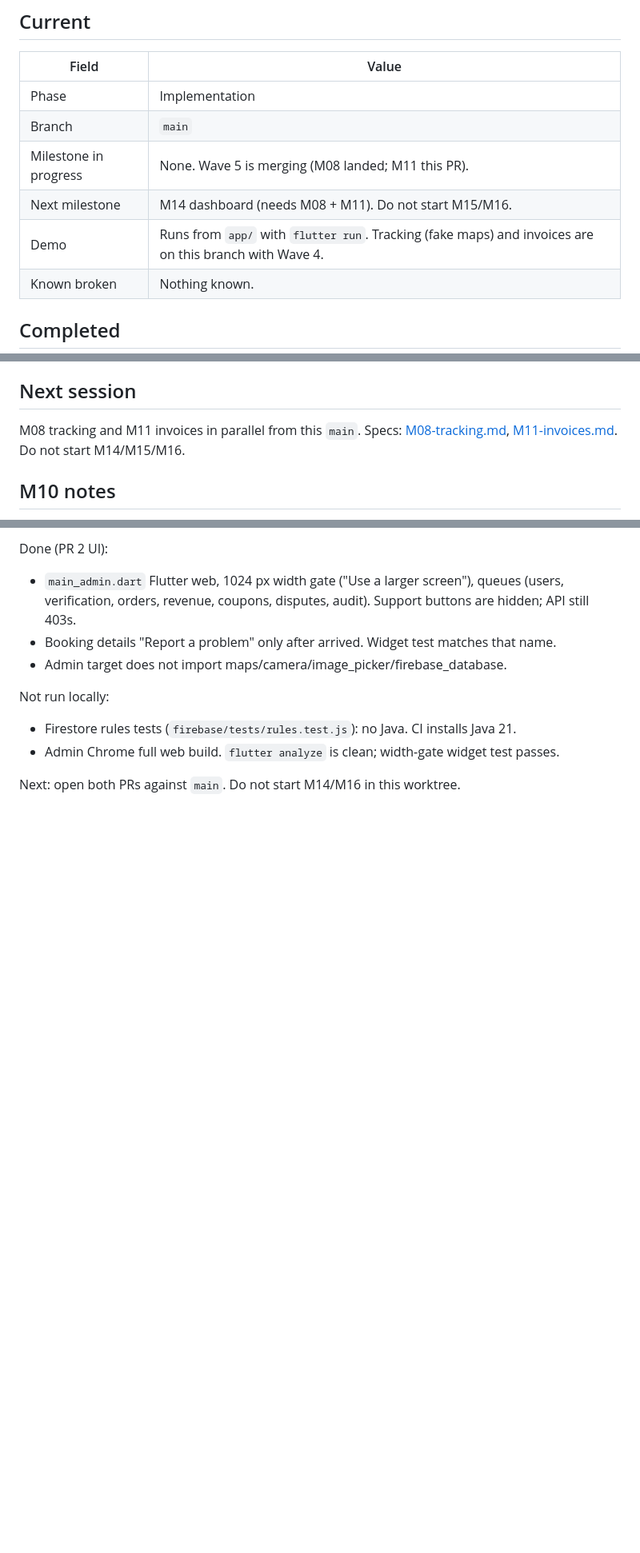
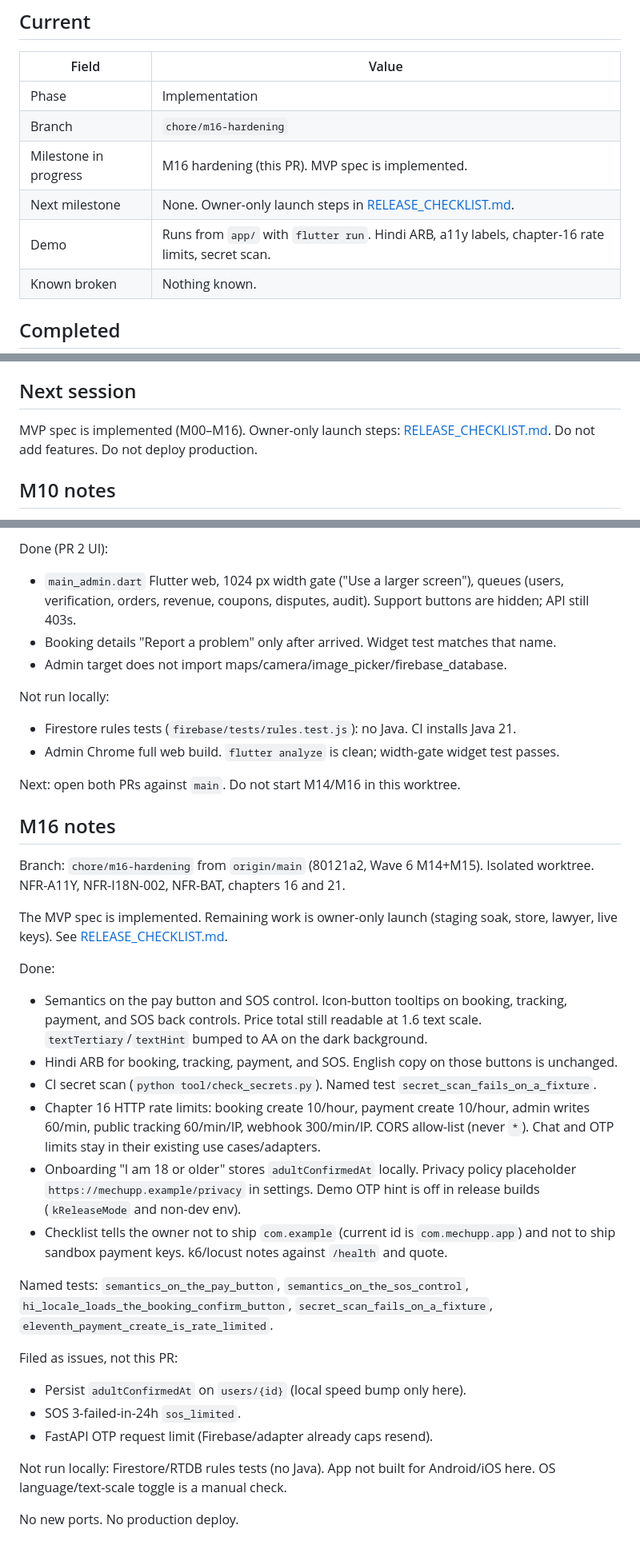
Before and after one commit to dev-ayush-17/MechaniCA, a Markdown page: docs/AGENT_PROGRESS.md, 3 parts joined by grey strips. Shown at 80% size. Drawn GitHub-style; blank space fills up the shorter version.

Commit message:
docs: record M16 progress
MVP spec is implemented. Remaining work is owner-only launch.

Co-authored-by: Cursor <cursoragent@cursor.com>

```diff
--- a/docs/AGENT_PROGRESS.md
+++ b/docs/AGENT_PROGRESS.md
@@ -7,10 +7,10 @@ Living log. Update this at the end of every session.
 | Field | Value |
 | --- | --- |
 | Phase | Implementation |
-| Branch | `main` |
-| Milestone in progress | None. Wave 5 is merging (M08 landed; M11 this PR). |
-| Next milestone | M14 dashboard (needs M08 + M11). Do not start M15/M16. |
-| Demo | Runs from `app/` with `flutter run`. Tracking (fake maps) and invoices are on this branch with Wave 4. |
+| Branch | `chore/m16-hardening` |
+| Milestone in progress | M16 hardening (this PR). MVP spec is implemented. |
+| Next milestone | None. Owner-only launch steps in [RELEASE_CHECKLIST.md](RELEASE_CHECKLIST.md). |
+| Demo | Runs from `app/` with `flutter run`. Hindi ARB, a11y labels, chapter-16 rate limits, secret scan. |
 | Known broken | Nothing known. |
 
 ## Completed
@@ -69,7 +71,7 @@ Follow-ups, not done here (scope):
 
 ## Next session
 
-M08 tracking and M11 invoices in parallel from this `main`. Specs: [M08-tracking.md](milestones/M08-tracking.md), [M11-invoices.md](milestones/M11-invoices.md). Do not start M14/M15/M16.
+MVP spec is implemented (M00–M16). Owner-only launch steps: [RELEASE_CHECKLIST.md](RELEASE_CHECKLIST.md). Do not add features. Do not deploy production.
 
 ## M10 notes
 
@@ -339,3 +341,30 @@ Not run locally:
 - Admin Chrome full web build. `flutter analyze` is clean; width-gate widget test passes.
 
 Next: open both PRs against `main`. Do not start M14/M16 in this worktree.
+
+## M16 notes
+
+Branch: `chore/m16-hardening` from `origin/main` (80121a2, Wave 6 M14+M15). Isolated worktree. NFR-A11Y, NFR-I18N-002, NFR-BAT, chapters 16 and 21.
+
+The MVP spec is implemented. Remaining work is owner-only launch (staging soak, store, lawyer, live keys). See [RELEASE_CHECKLIST.md](RELEASE_CHECKLIST.md).
+
+Done:
+
+- Semantics on the pay button and SOS control. Icon-button tooltips on booking, tracking, payment, and SOS back controls. Price total still readable at 1.6 text scale. `textTertiary`/`textHint` bumped to AA on the dark background.
+- Hindi ARB for booking, tracking, payment, and SOS. English copy on those buttons is unchanged.
+- CI secret scan (`python tool/check_secrets.py`). Named test `secret_scan_fails_on_a_fixture`.
+- Chapter 16 HTTP rate limits: booking create 10/hour, payment create 10/hour, admin writes 60/min, public tracking 60/min/IP, webhook 300/min/IP. CORS allow-list (never `*`). Chat and OTP limits stay in their existing use cases/adapters.
+- Onboarding "I am 18 or older" stores `adultConfirmedAt` locally. Privacy policy placeholder `https://mechupp.example/privacy` in settings. Demo OTP hint is off in release builds (`kReleaseMode` and non-dev env).
+- Checklist tells the owner not to ship `com.example` (current id is `com.mechupp.app`) and not to ship sandbox payment keys. k6/locust notes against `/health` and quote.
+
+Named tests: `semantics_on_the_pay_button`, `semantics_on_the_sos_control`, `hi_locale_loads_the_booking_confirm_button`, `secret_scan_fails_on_a_fixture`, `eleventh_payment_create_is_rate_limited`.
+
+Filed as issues, not this PR:
+
+- Persist `adultConfirmedAt` on `users/{id}` (local speed bump only here).
+- SOS 3-failed-in-24h `sos_limited`.
+- FastAPI OTP request limit (Firebase/adapter already caps resend).
+
+Not run locally: Firestore/RTDB rules tests (no Java). App not built for Android/iOS here. OS language/text-scale toggle is a manual check.
+
+No new ports. No production deploy.
```
Also changed, not shown: other parts of docs/AGENT_PROGRESS.md (+2 -0 lines).
